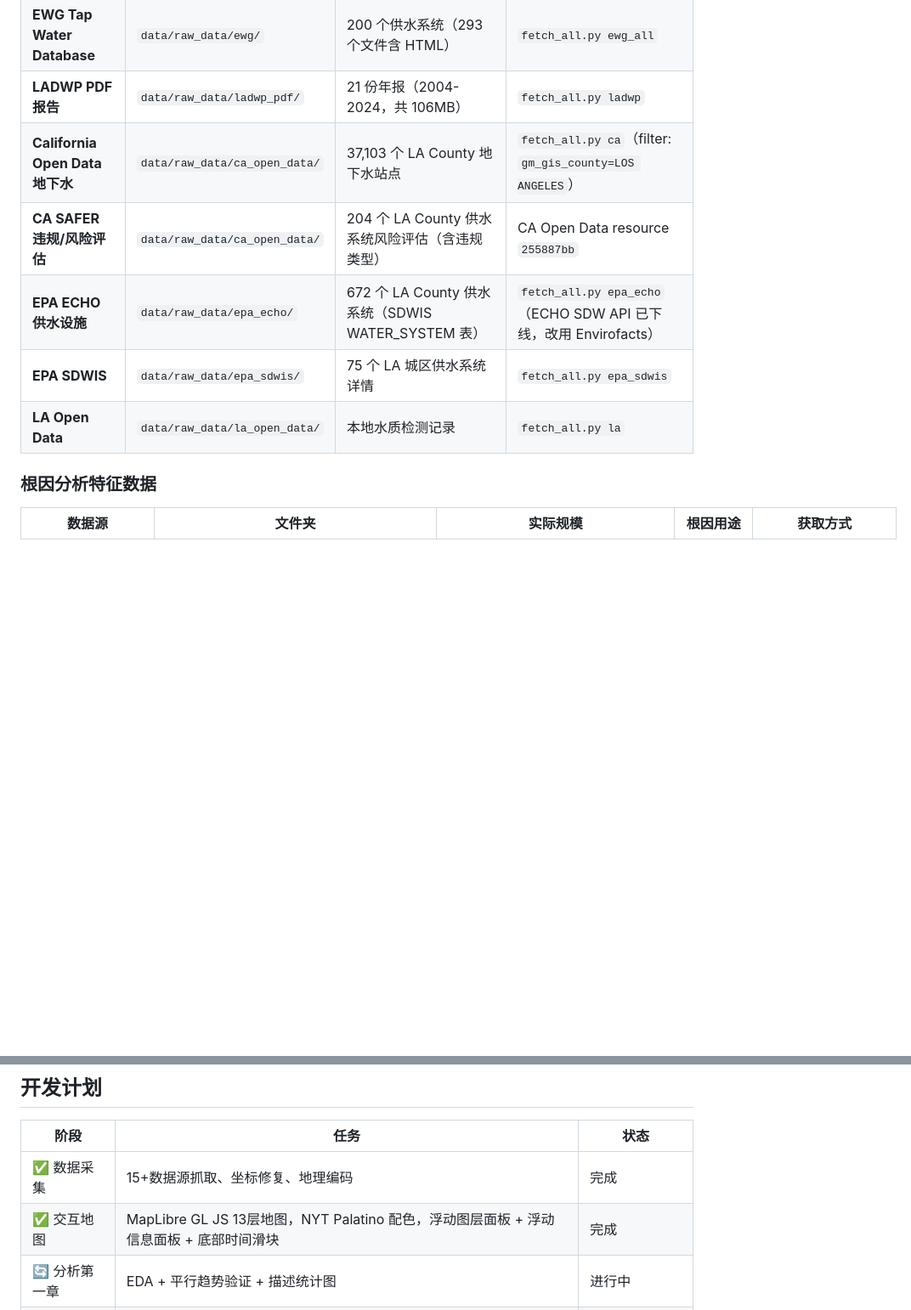
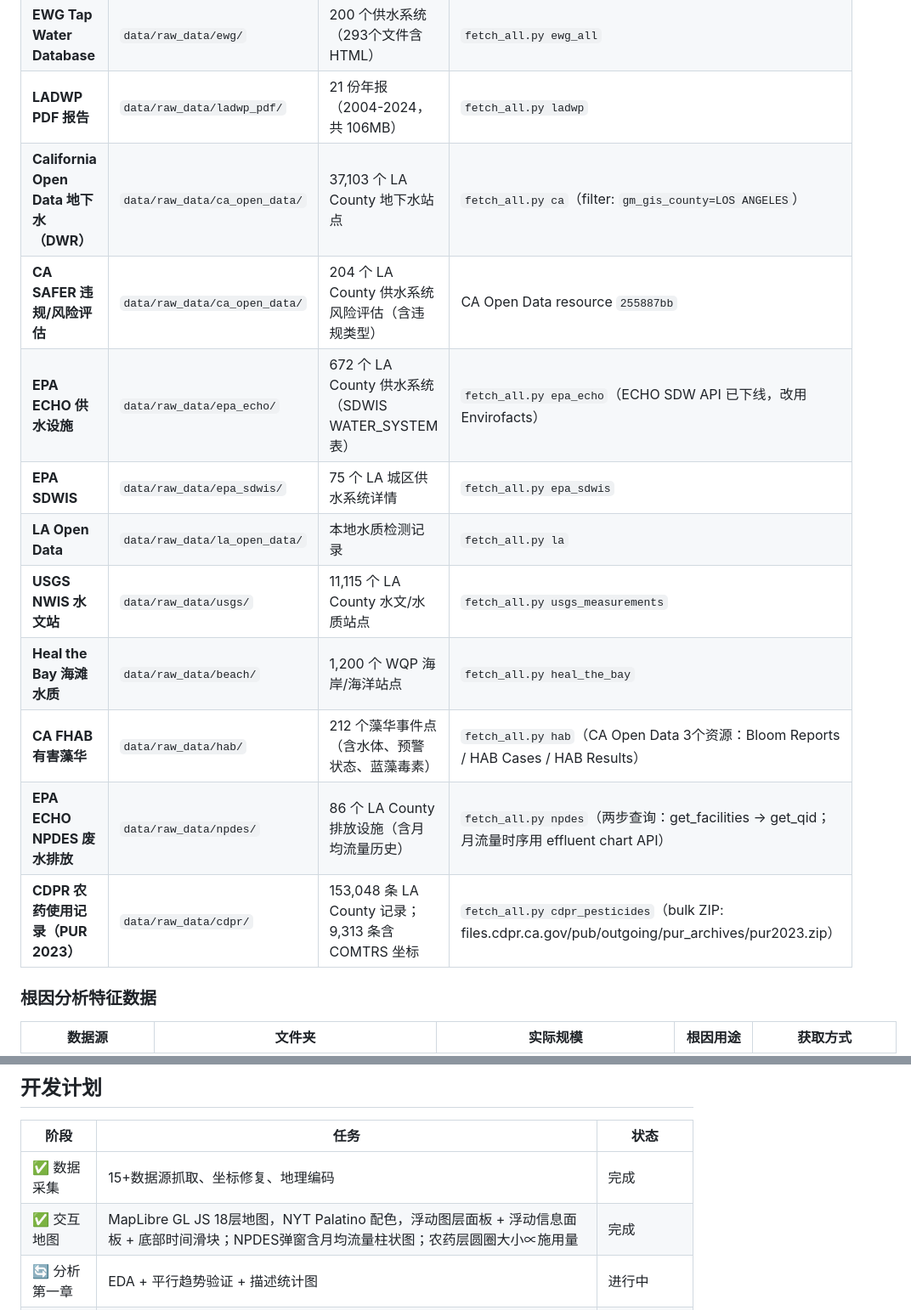
Before and after one commit to echo-xiao/zerve_hackathon_water_quality_analysis, a Markdown page: README.md, 2 parts joined by grey strips. Shown at 85% size. Drawn GitHub-style; blank space fills up the shorter version.

```diff
--- a/README.md
+++ b/README.md
@@ -333,11 +343,16 @@ cd output && python -m http.server 8000
 | **Water Quality Portal (WQP)** | `data/raw_data/wqp/` | 133,254 条检测记录，5,660 个监测站 | `fetch_all.py wqp` |
 | **EWG Tap Water Database** | `data/raw_data/ewg/` | 200 个供水系统（293个文件含 HTML）| `fetch_all.py ewg_all` |
 | **LADWP PDF 报告** | `data/raw_data/ladwp_pdf/` | 21 份年报（2004-2024，共 106MB）| `fetch_all.py ladwp` |
-| **California Open Data 地下水** | `data/raw_data/ca_open_data/` | 37,103 个 LA County 地下水站点 | `fetch_all.py ca`（filter: `gm_gis_county=LOS ANGELES`）|
+| **California Open Data 地下水（DWR）** | `data/raw_data/ca_open_data/` | 37,103 个 LA County 地下水站点 | `fetch_all.py ca`（filter: `gm_gis_county=LOS ANGELES`）|
 | **CA SAFER 违规/风险评估** | `data/raw_data/ca_open_data/` | 204 个 LA County 供水系统风险评估（含违规类型）| CA Open Data resource `255887bb` |
 | **EPA ECHO 供水设施** | `data/raw_data/epa_echo/` | 672 个 LA County 供水系统（SDWIS WATER_SYSTEM 表）| `fetch_all.py epa_echo`（ECHO SDW API 已下线，改用 Envirofacts）|
 | **EPA SDWIS** | `data/raw_data/epa_sdwis/` | 75 个 LA 城区供水系统详情 | `fetch_all.py epa_sdwis` |
 | **LA Open Data** | `data/raw_data/la_open_data/` | 本地水质检测记录 | `fetch_all.py la` |
+| **USGS NWIS 水文站** | `data/raw_data/usgs/` | 11,115 个 LA County 水文/水质站点 | `fetch_all.py usgs_measurements` |
+| **Heal the Bay 海滩水质** | `data/raw_data/beach/` | 1,200 个 WQP 海岸/海洋站点 | `fetch_all.py heal_the_bay` |
+| **CA FHAB 有害藻华** | `data/raw_data/hab/` | 212 个藻华事件点（含水体、预警状态、蓝藻毒素）| `fetch_all.py hab`（CA Open Data 3个资源：Bloom Reports / HAB Cases / HAB Results）|
+| **EPA ECHO NPDES 废水排放** | `data/raw_data/npdes/` | 86 个 LA County 排放设施（含月均流量历史）| `fetch_all.py npdes`（两步查询：get_facilities → get_qid；月流量时序用 effluent chart API）|
+| **CDPR 农药使用记录（PUR 2023）** | `data/raw_data/cdpr/` | 153,048 条 LA County 记录；9,313 条含 COMTRS 坐标 | `fetch_all.py cdpr_pesticides`（bulk ZIP: files.cdpr.ca.gov/pub/outgoing/pur_archives/pur2023.zip）|
 
 ### 根因分析特征数据
 
@@ -570,7 +602,7 @@ from econml.dml import CausalForestDML
 | 阶段 | 任务 | 状态 |
 |------|------|------|
 | ✅ 数据采集 | 15+数据源抓取、坐标修复、地理编码 | 完成 |
-| ✅ 交互地图 | MapLibre GL JS 13层地图，NYT Palatino 配色，浮动图层面板 + 浮动信息面板 + 底部时间滑块 | 完成 |
+| ✅ 交互地图 | MapLibre GL JS 18层地图，NYT Palatino 配色，浮动图层面板 + 浮动信息面板 + 底部时间滑块；NPDES弹窗含月均流量柱状图；农药层圆圈大小∝施用量 | 完成 |
 | 🔄 分析第一章 | EDA + 平行趋势验证 + 描述统计图 | 进行中 |
 | ⬜ 分析第三章 | DiD + 事件研究图 + ITS | 待开始 |
 | ⬜ 分析第三章 | 空间回归 + CATE 因果森林 | 待开始 |
```
Also changed, not shown: other parts of README.md (+39 -12 lines).
